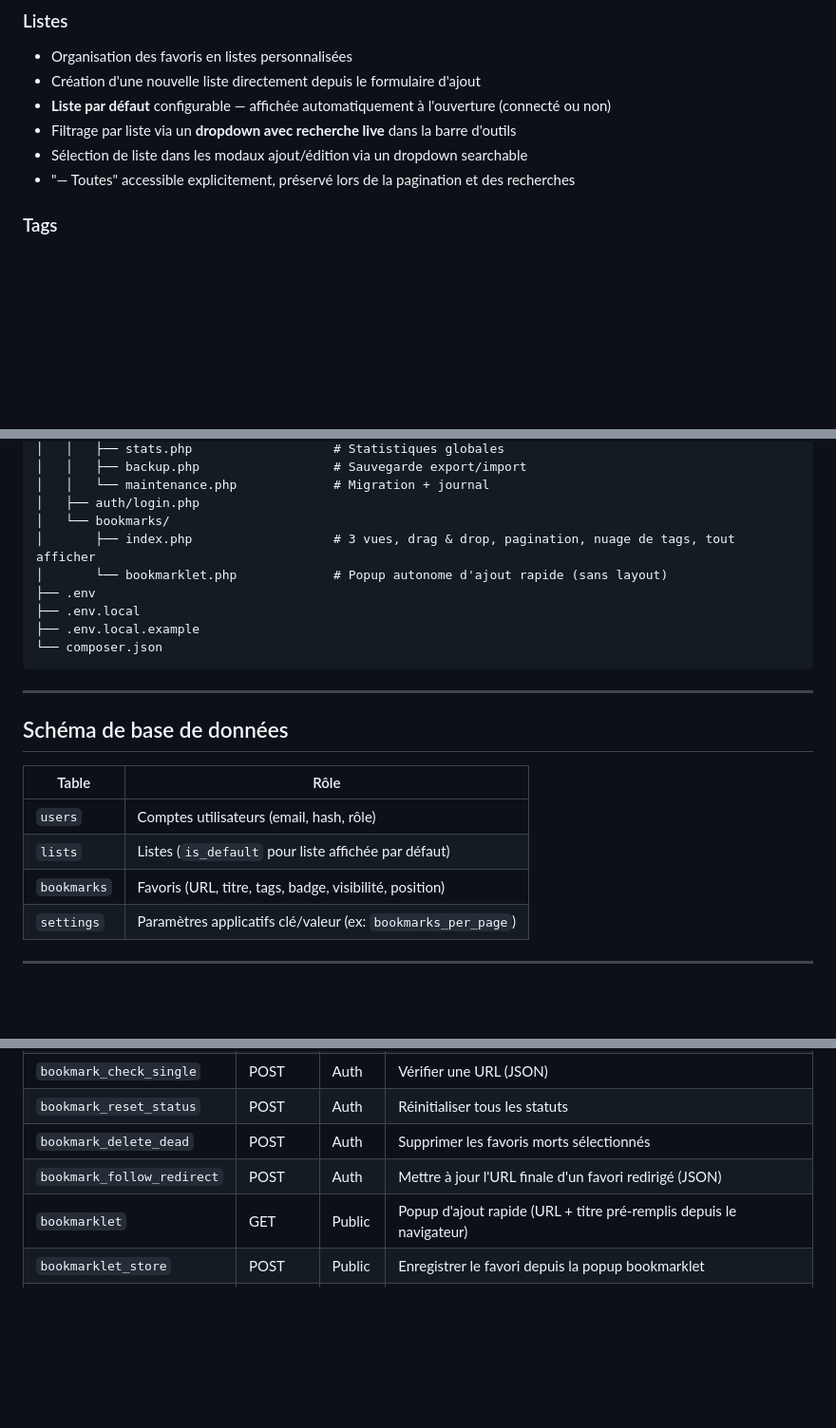
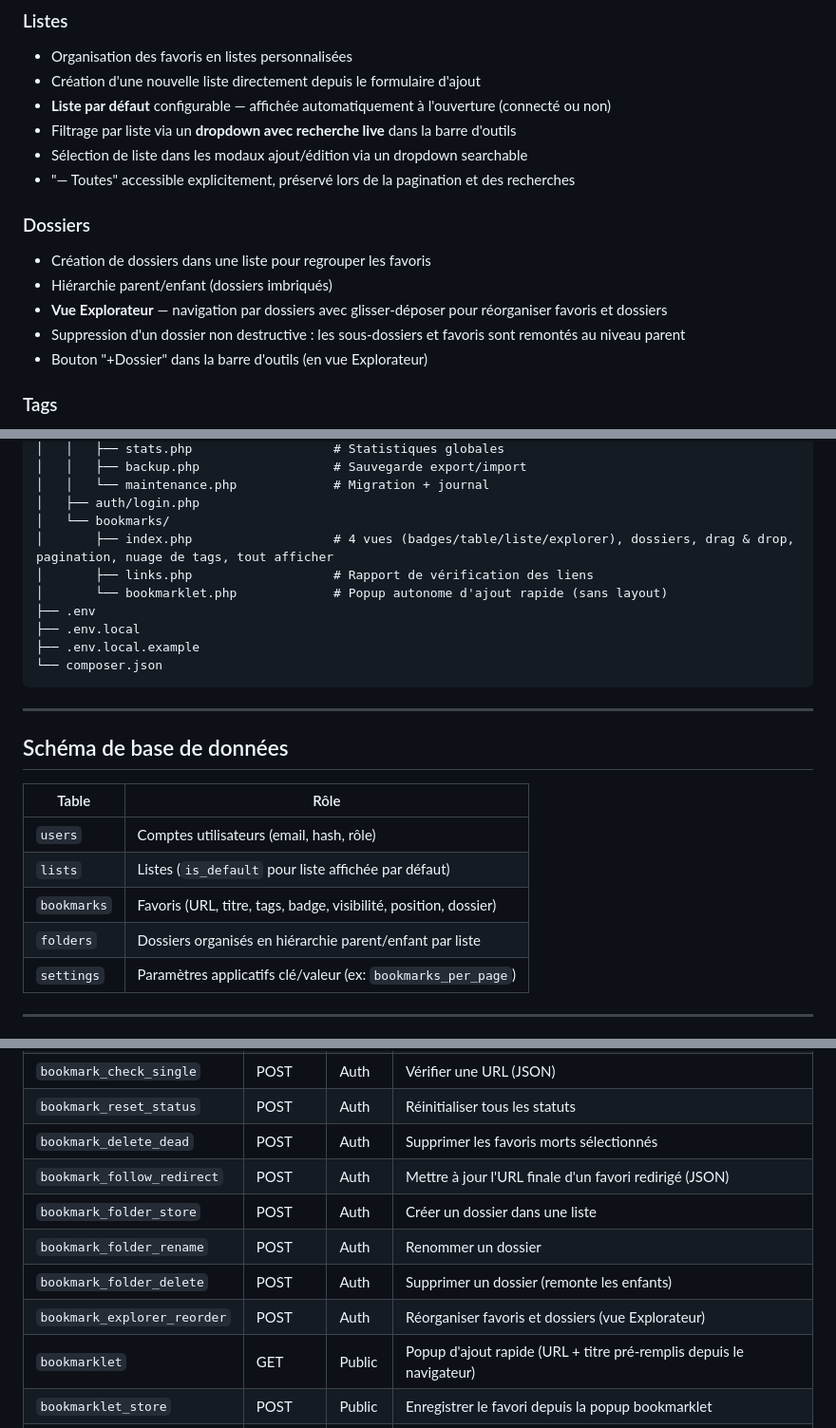
Before and after one commit to aKelleter/KT-Start, a Markdown page: README.md, 3 parts joined by grey strips. Shown at 95% size. Drawn GitHub-style; blank space fills up the shorter version.

Commit message:
Update README and CLAUDE

```diff
--- a/README.md
+++ b/README.md
@@ -41,6 +41,13 @@ Application web de gestion de favoris auto-hébergée, développée en PHP natif
 - Filtrage par liste via un **dropdown avec recherche live** dans la barre d'outils
 - Sélection de liste dans les modaux ajout/édition via un dropdown searchable
 - "— Toutes" accessible explicitement, préservé lors de la pagination et des recherches
+
+### Dossiers
+- Création de dossiers dans une liste pour regrouper les favoris
+- Hiérarchie parent/enfant (dossiers imbriqués)
+- **Vue Explorateur** — navigation par dossiers avec glisser-déposer pour réorganiser favoris et dossiers
+- Suppression d'un dossier non destructive : les sous-dossiers et favoris sont remontés au niveau parent
+- Bouton "+Dossier" dans la barre d'outils (en vue Explorateur)
 
 ### Tags
 - Tags multiples séparés par virgule sur chaque favori
@@ -274,7 +283,8 @@ KT-Start/
 │   │   └── maintenance.php             # Migration + journal
 │   ├── auth/login.php
 │   └── bookmarks/
-│       ├── index.php                   # 3 vues, drag & drop, pagination, nuage de tags, tout afficher
+│       ├── index.php                   # 4 vues (badges/table/liste/explorer), dossiers, drag & drop, pagination, nuage de tags, tout afficher
+│       ├── links.php                   # Rapport de vérification des liens
 │       └── bookmarklet.php             # Popup autonome d'ajout rapide (sans layout)
 ├── .env
 ├── .env.local
@@ -290,7 +300,8 @@ KT-Start/
 |---|---|
 | `users` | Comptes utilisateurs (email, hash, rôle) |
 | `lists` | Listes (`is_default` pour liste affichée par défaut) |
-| `bookmarks` | Favoris (URL, titre, tags, badge, visibilité, position) |
+| `bookmarks` | Favoris (URL, titre, tags, badge, visibilité, position, dossier) |
+| `folders` | Dossiers organisés en hiérarchie parent/enfant par liste |
 | `settings` | Paramètres applicatifs clé/valeur (ex: `bookmarks_per_page`) |
 
 ---
@@ -315,6 +326,10 @@ KT-Start/
 | `bookmark_reset_status` | POST | Auth | Réinitialiser tous les statuts |
 | `bookmark_delete_dead` | POST | Auth | Supprimer les favoris morts sélectionnés |
 | `bookmark_follow_redirect` | POST | Auth | Mettre à jour l'URL finale d'un favori redirigé (JSON) |
+| `bookmark_folder_store` | POST | Auth | Créer un dossier dans une liste |
+| `bookmark_folder_rename` | POST | Auth | Renommer un dossier |
+| `bookmark_folder_delete` | POST | Auth | Supprimer un dossier (remonte les enfants) |
+| `bookmark_explorer_reorder` | POST | Auth | Réorganiser favoris et dossiers (vue Explorateur) |
 | `bookmarklet` | GET | Public | Popup d'ajout rapide (URL + titre pré-remplis depuis le navigateur) |
 | `bookmarklet_store` | POST | Public | Enregistrer le favori depuis la popup bookmarklet |
 | `admin` | GET | Admin | Dashboard d'administration |
```
Also changed, not shown: other parts of README.md (+5 -3 lines), CLAUDE.md (+24 -6 lines).
